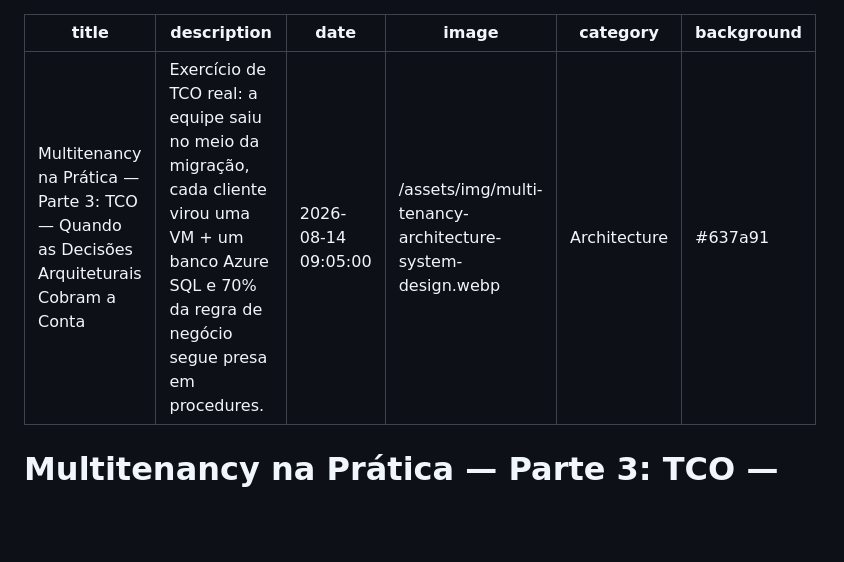
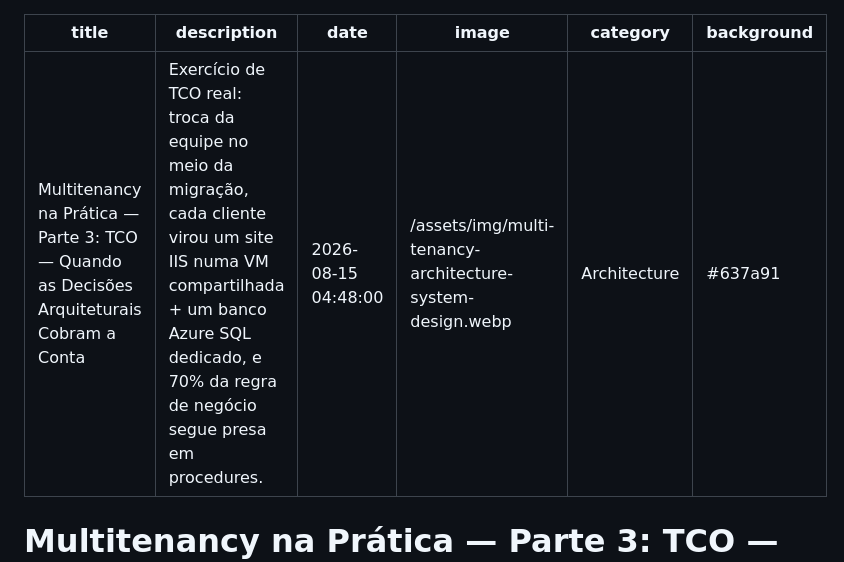
Before and after one commit to vitorvaf/my-blog, a Markdown page: posts/2026-08-15-multitenancy-na-prática-—-parte-3-tco-—-quando-as-decisões-arquiteturais-cobram-a-conta.md, the part around one of its changes. Drawn GitHub-style; blank space fills up the shorter version.

Commit message:
fix(post): update title, description, and date for multitenancy article

```diff
--- a/posts/2026-08-15-multitenancy-na-prática-—-parte-3-tco-—-quando-as-decisões-arquiteturais-cobram-a-conta.md
+++ b/posts/2026-08-15-multitenancy-na-prática-—-parte-3-tco-—-quando-as-decisões-arquiteturais-cobram-a-conta.md
@@ -1,7 +1,7 @@
 ---
 title: "Multitenancy na Prática — Parte 3: TCO — Quando as Decisões Arquiteturais Cobram a Conta"
-description: "Exercício de TCO real: a equipe saiu no meio da migração, cada cliente virou uma VM + um banco Azure SQL e 70% da regra de negócio segue presa em procedures."
-date: 2026-08-14 09:05:00
+description: "Exercício de TCO real: troca da equipe no meio da migração, cada cliente virou um site IIS numa VM compartilhada + um banco Azure SQL dedicado, e 70% da regra de negócio segue presa em procedures."
+date: 2026-08-15 04:48:00
 image: /assets/img/multi-tenancy-architecture-system-design.webp
 category: Architecture
 background: "#637a91"
```
Also changed, not shown: other parts of posts/2026-08-15-multitenancy-na-prática-—-parte-3-tco-—-quando-as-decisões-arquiteturais-cobram-a-conta.md (+0 -3 lines).
